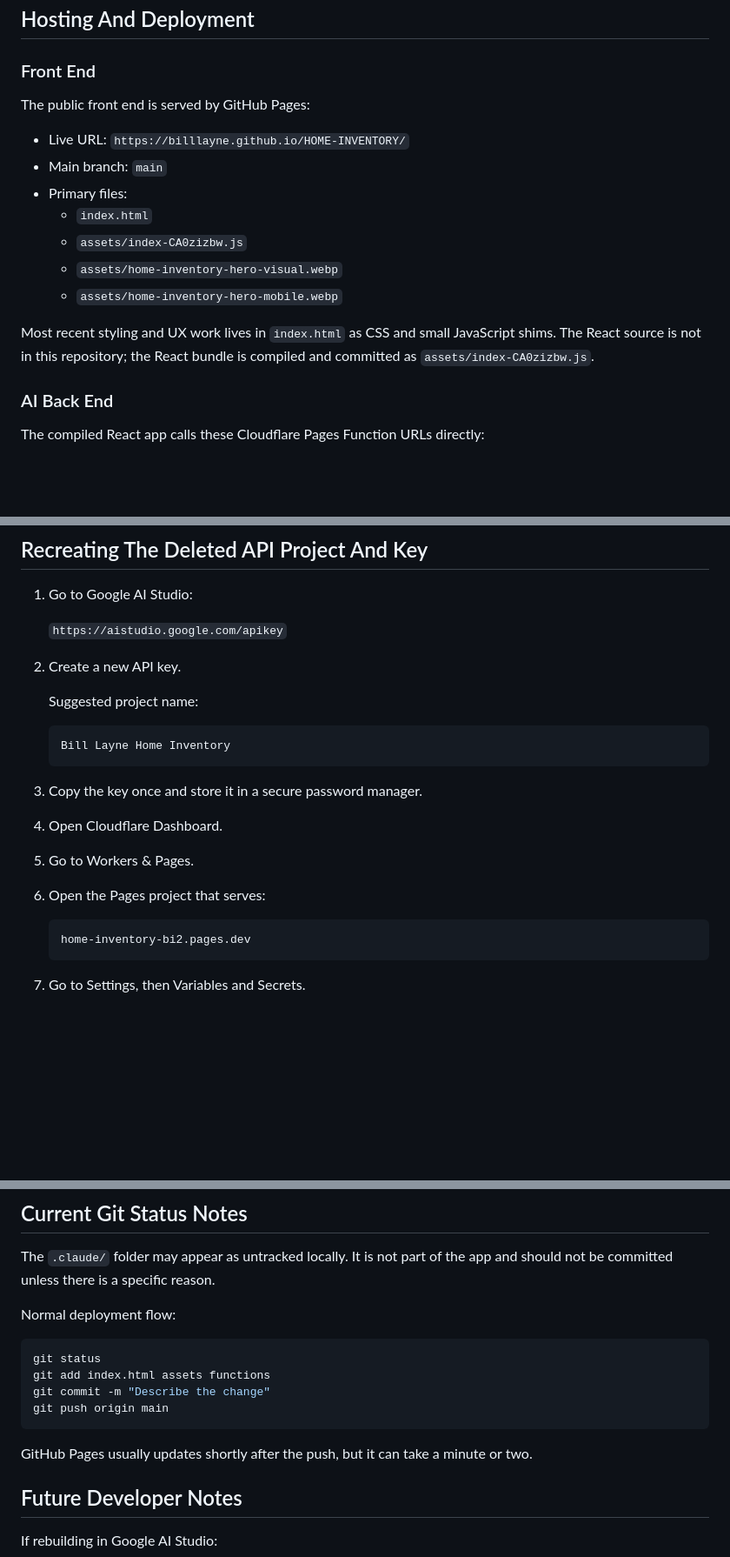
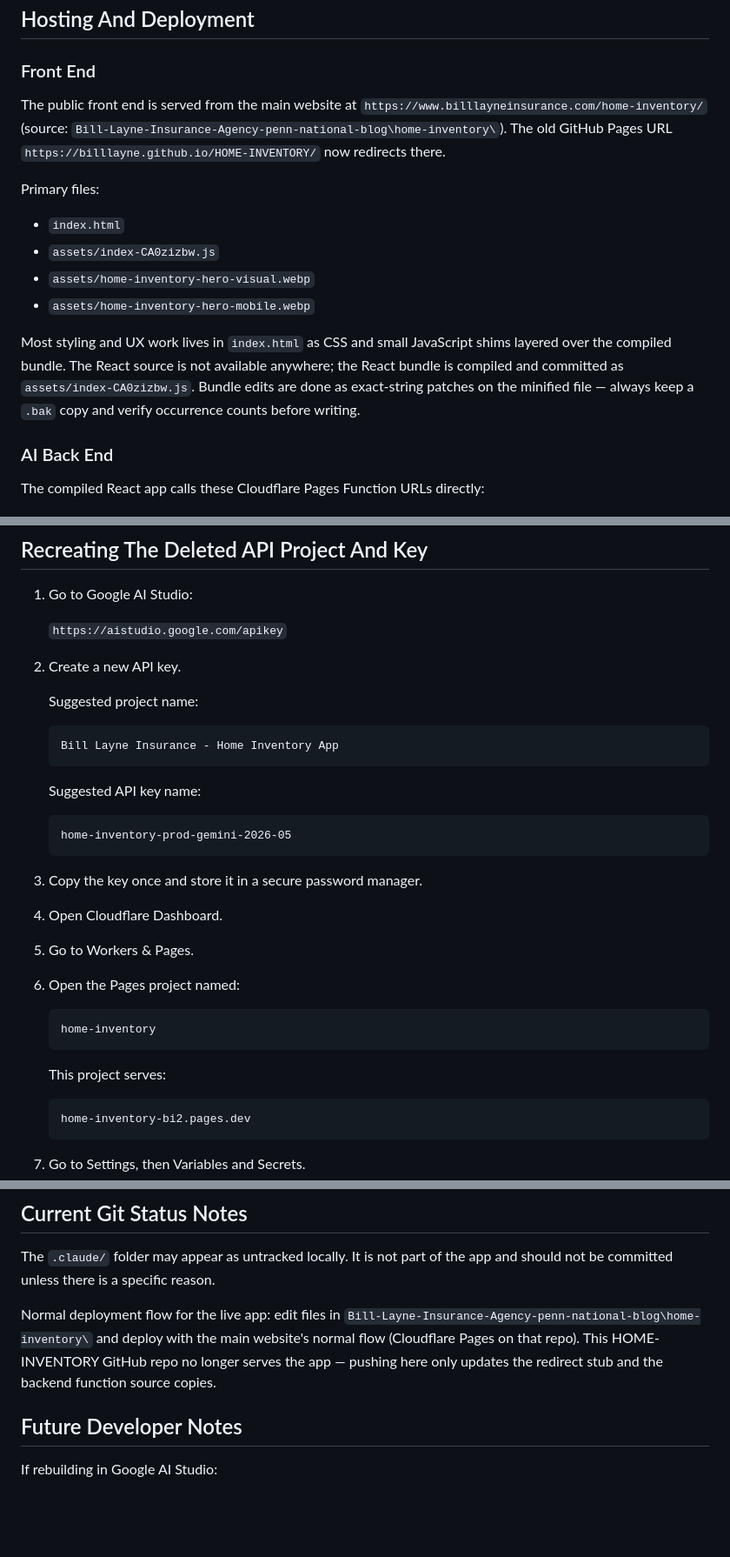
Before and after one commit to BillLayne/HOME-INVENTORY, a Markdown page: HANDOFF.md, 3 parts joined by grey strips. Shown at 87% size. Drawn GitHub-style; blank space fills up the shorter version.

````diff
--- a/HANDOFF.md
+++ b/HANDOFF.md
@@ -21,17 +47,16 @@ The app is intended as a helpful insurance resource and starting point. It is no
 
 ### Front End
 
-The public front end is served by GitHub Pages:
+The public front end is served from the main website at `https://www.billlayneinsurance.com/home-inventory/` (source: `Bill-Layne-Insurance-Agency-penn-national-blog\home-inventory\`). The old GitHub Pages URL `https://billlayne.github.io/HOME-INVENTORY/` now redirects there.
 
-- Live URL: `https://billlayne.github.io/HOME-INVENTORY/`
-- Main branch: `main`
-- Primary files:
-  - `index.html`
-  - `assets/index-CA0zizbw.js`
-  - `assets/home-inventory-hero-visual.webp`
-  - `assets/home-inventory-hero-mobile.webp`
+Primary files:
 
-Most recent styling and UX work lives in `index.html` as CSS and small JavaScript shims. The React source is not in this repository; the React bundle is compiled and committed as `assets/index-CA0zizbw.js`.
+- `index.html`
+- `assets/index-CA0zizbw.js`
+- `assets/home-inventory-hero-visual.webp`
+- `assets/home-inventory-hero-mobile.webp`
+
+Most styling and UX work lives in `index.html` as CSS and small JavaScript shims layered over the compiled bundle. The React source is not available anywhere; the React bundle is compiled and committed as `assets/index-CA0zizbw.js`. Bundle edits are done as exact-string patches on the minified file — always keep a `.bak` copy and verify occurrence counts before writing.
 
 ### AI Back End
 
@@ -90,7 +121,13 @@ Official reference:
    Suggested project name:
 
    ```text
-   Bill Layne Home Inventory
+   Bill Layne Insurance - Home Inventory App
+   ```
+
+   Suggested API key name:
+
+   ```text
+   home-inventory-prod-gemini-2026-05
    ```
 
 3. Copy the key once and store it in a secure password manager.
@@ -99,7 +136,13 @@ Official reference:
 
 5. Go to Workers & Pages.
 
-6. Open the Pages project that serves:
+6. Open the Pages project named:
+
+   ```text
+   home-inventory
+   ```
+
+   This project serves:
 
    ```text
    home-inventory-bi2.pages.dev
@@ -170,16 +213,7 @@ After the new key is working:
 
 The `.claude/` folder may appear as untracked locally. It is not part of the app and should not be committed unless there is a specific reason.
 
-Normal deployment flow:
-
-```powershell
-git status
-git add index.html assets functions
-git commit -m "Describe the change"
-git push origin main
-```
-
-GitHub Pages usually updates shortly after the push, but it can take a minute or two.
+Normal deployment flow for the live app: edit files in `Bill-Layne-Insurance-Agency-penn-national-blog\home-inventory\` and deploy with the main website's normal flow (Cloudflare Pages on that repo). This HOME-INVENTORY GitHub repo no longer serves the app — pushing here only updates the redirect stub and the backend function source copies.
 
 ## Future Developer Notes
 
````
Also changed, not shown: other parts of HANDOFF.md (+35 -3 lines).
